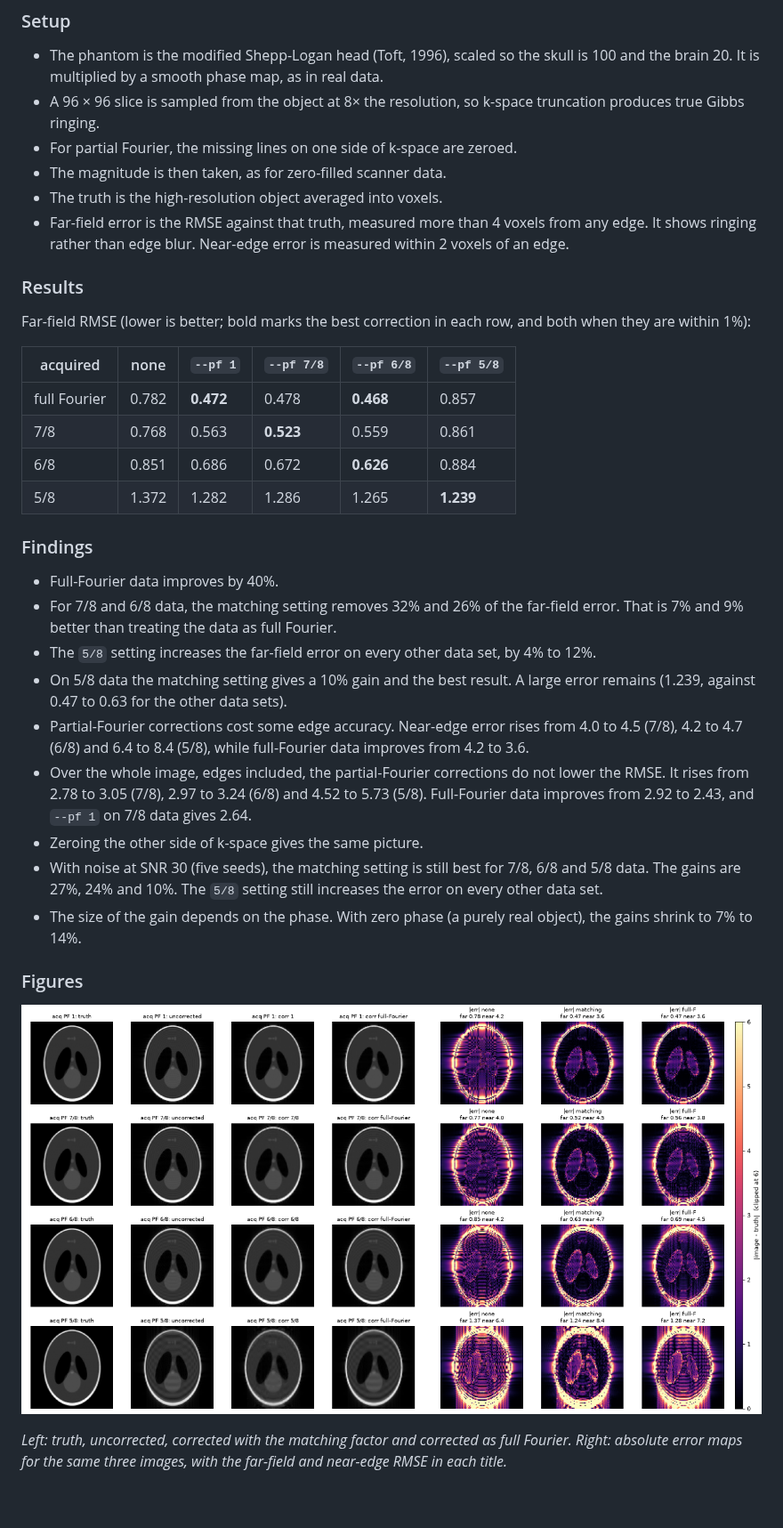
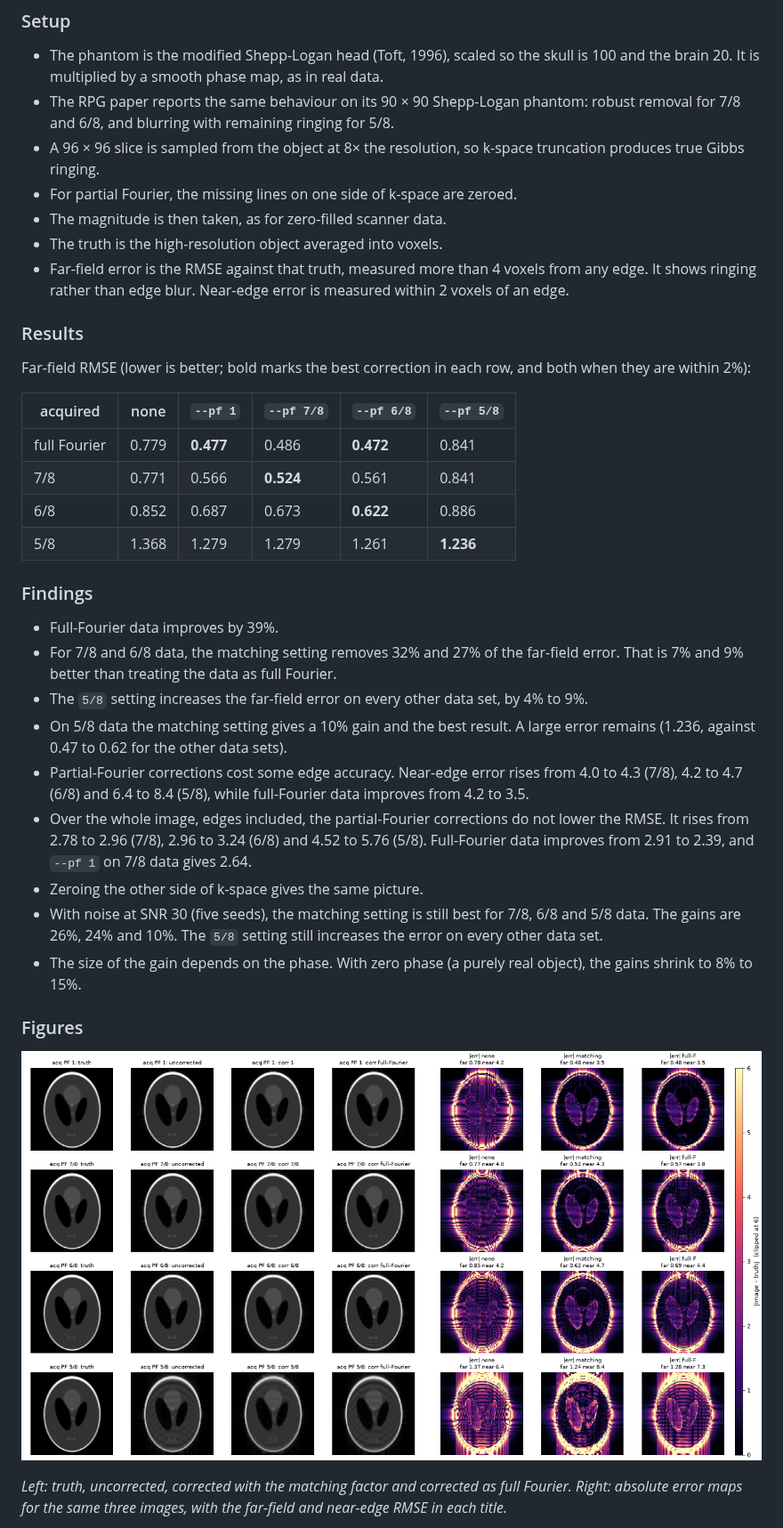
Before and after one commit to srikash/degibbs.rs, a Markdown page: README.md, the part around the change. Shown at 89% size. GitHub-like rendering; pictures changed too: docs/qc_images.png; blank space fills up the shorter version.

Commit message:
Orient the Shepp-Logan phantom the usual way up and refresh the phantom results
Co-Authored-By: Claude Sonnet 5.5 <noreply@anthropic.com>

```diff
--- a/README.md
+++ b/README.md
@@ -139,6 +139,7 @@ A mismatched value gives a smaller gain, and `5/8` on any other data makes the r
 ### Setup
 
 - The phantom is the modified Shepp-Logan head (Toft, 1996), scaled so the skull is 100 and the brain 20. It is multiplied by a smooth phase map, as in real data.
+- The RPG paper reports the same behaviour on its 90 × 90 Shepp-Logan phantom: robust removal for 7/8 and 6/8, and blurring with remaining ringing for 5/8.
 - A 96 × 96 slice is sampled from the object at 8× the resolution, so k-space truncation produces true Gibbs ringing.
 - For partial Fourier, the missing lines on one side of k-space are zeroed.
 - The magnitude is then taken, as for zero-filled scanner data.
@@ -147,26 +148,26 @@ A mismatched value gives a smaller gain, and `5/8` on any other data makes the r
 
 ### Results
 
-Far-field RMSE (lower is better; bold marks the best correction in each row, and both when they are within 1%):
+Far-field RMSE (lower is better; bold marks the best correction in each row, and both when they are within 2%):
 
 | acquired | none | `--pf 1` | `--pf 7/8` | `--pf 6/8` | `--pf 5/8` |
 |---|---|---|---|---|---|
-| full Fourier | 0.782 | **0.472** | 0.478 | **0.468** | 0.857 |
-| 7/8 | 0.768 | 0.563 | **0.523** | 0.559 | 0.861 |
-| 6/8 | 0.851 | 0.686 | 0.672 | **0.626** | 0.884 |
-| 5/8 | 1.372 | 1.282 | 1.286 | 1.265 | **1.239** |
+| full Fourier | 0.779 | **0.477** | 0.486 | **0.472** | 0.841 |
+| 7/8 | 0.771 | 0.566 | **0.524** | 0.561 | 0.841 |
+| 6/8 | 0.852 | 0.687 | 0.673 | **0.622** | 0.886 |
+| 5/8 | 1.368 | 1.279 | 1.279 | 1.261 | **1.236** |
 
 ### Findings
 
-- Full-Fourier data improves by 40%.
-- For 7/8 and 6/8 data, the matching setting removes 32% and 26% of the far-field error. That is 7% and 9% better than treating the data as full Fourier.
-- The `5/8` setting increases the far-field error on every other data set, by 4% to 12%.
-- On 5/8 data the matching setting gives a 10% gain and the best result. A large error remains (1.239, against 0.47 to 0.63 for the other data sets).
-- Partial-Fourier corrections cost some edge accuracy. Near-edge error rises from 4.0 to 4.5 (7/8), 4.2 to 4.7 (6/8) and 6.4 to 8.4 (5/8), while full-Fourier data improves from 4.2 to 3.6.
-- Over the whole image, edges included, the partial-Fourier corrections do not lower the RMSE. It rises from 2.78 to 3.05 (7/8), 2.97 to 3.24 (6/8) and 4.52 to 5.73 (5/8). Full-Fourier data improves from 2.92 to 2.43, and `--pf 1` on 7/8 data gives 2.64.
+- Full-Fourier data improves by 39%.
+- For 7/8 and 6/8 data, the matching setting removes 32% and 27% of the far-field error. That is 7% and 9% better than treating the data as full Fourier.
+- The `5/8` setting increases the far-field error on every other data set, by 4% to 9%.
+- On 5/8 data the matching setting gives a 10% gain and the best result. A large error remains (1.236, against 0.47 to 0.62 for the other data sets).
+- Partial-Fourier corrections cost some edge accuracy. Near-edge error rises from 4.0 to 4.3 (7/8), 4.2 to 4.7 (6/8) and 6.4 to 8.4 (5/8), while full-Fourier data improves from 4.2 to 3.5.
+- Over the whole image, edges included, the partial-Fourier corrections do not lower the RMSE. It rises from 2.78 to 2.96 (7/8), 2.96 to 3.24 (6/8) and 4.52 to 5.76 (5/8). Full-Fourier data improves from 2.91 to 2.39, and `--pf 1` on 7/8 data gives 2.64.
 - Zeroing the other side of k-space gives the same picture.
-- With noise at SNR 30 (five seeds), the matching setting is still best for 7/8, 6/8 and 5/8 data. The gains are 27%, 24% and 10%. The `5/8` setting still increases the error on every other data set.
-- The size of the gain depends on the phase. With zero phase (a purely real object), the gains shrink to 7% to 14%.
+- With noise at SNR 30 (five seeds), the matching setting is still best for 7/8, 6/8 and 5/8 data. The gains are 26%, 24% and 10%. The `5/8` setting still increases the error on every other data set.
+- The size of the gain depends on the phase. With zero phase (a purely real object), the gains shrink to 8% to 15%.
 
 ### Figures
 
```
Also changed, not shown: docs/qc_profiles.png, 1 other file.
